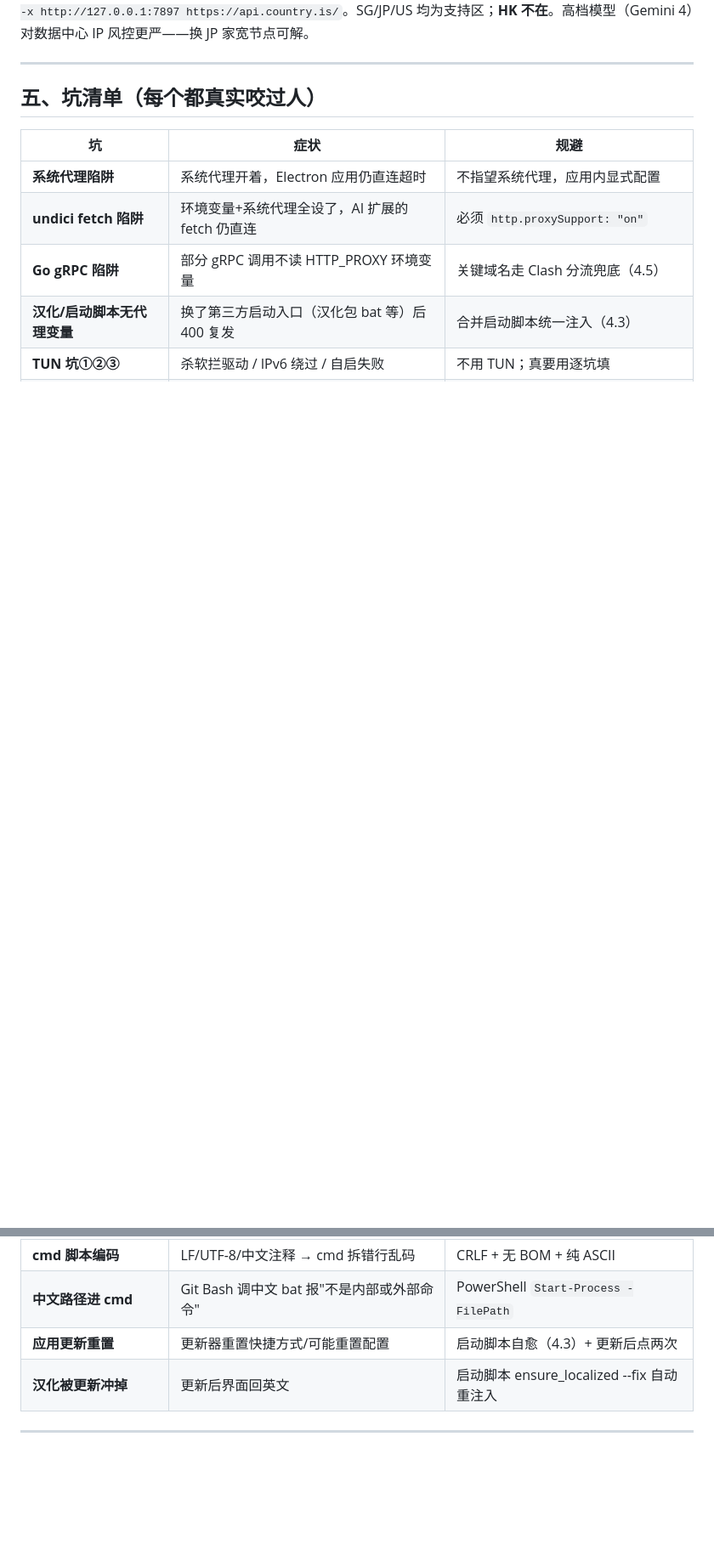
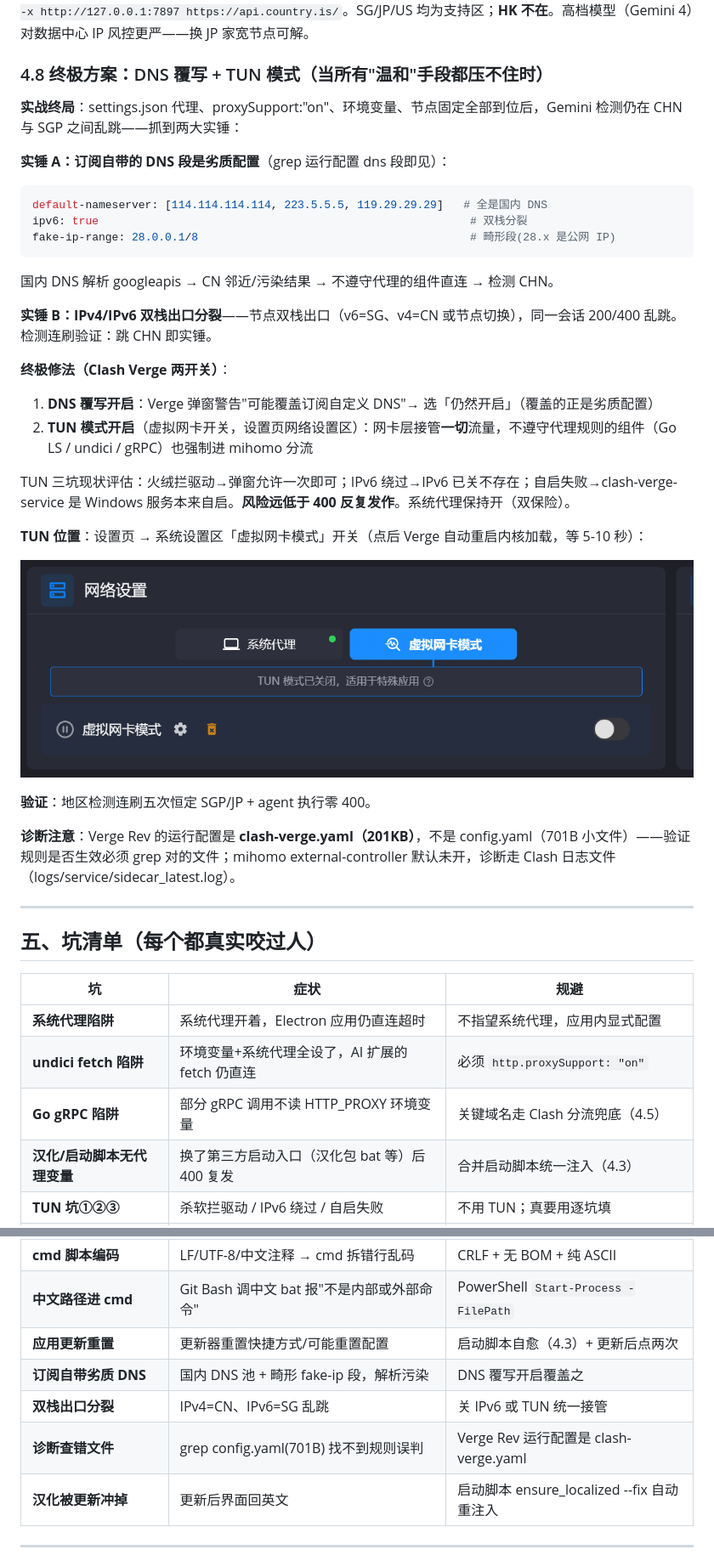
Before and after one commit to xiu-cpu/antigravity-proxy-guide, a Markdown page: SKILL.md, 2 parts joined by grey strips. Shown at 85% size. Drawn GitHub-style; pictures changed too: images/tun-switch.png (added); blank space fills up the shorter version.

````diff
--- a/SKILL.md
+++ b/SKILL.md
@@ -124,6 +124,34 @@ if (j['http.proxy'] !== PROXY || j['http.proxySupport'] !== 'on') {
 ![两层固定后的正确状态](images/proxy-group-fixed.png)
 出口国家实测：`curl -x http://127.0.0.1:7897 https://api.country.is/`。SG/JP/US 均为支持区；**HK 不在**。高档模型（Gemini 4）对数据中心 IP 风控更严——换 JP 家宽节点可解。
 
+### 4.8 终极方案：DNS 覆写 + TUN 模式（当所有"温和"手段都压不住时）
+
+**实战终局**：settings.json 代理、proxySupport:"on"、环境变量、节点固定全部到位后，Gemini 检测仍在 CHN 与 SGP 之间乱跳——抓到两大实锤：
+
+**实锤 A：订阅自带的 DNS 段是劣质配置**（grep 运行配置 dns 段即见）：
+```yaml
+default-nameserver: [114.114.114.114, 223.5.5.5, 119.29.29.29]   # 全是国内 DNS
+ipv6: true                                                        # 双栈分裂
+fake-ip-range: 28.0.0.1/8                                         # 畸形段(28.x 是公网 IP)
+```
+国内 DNS 解析 googleapis → CN 邻近/污染结果 → 不遵守代理的组件直连 → 检测 CHN。
+
+**实锤 B：IPv4/IPv6 双栈出口分裂**——节点双栈出口（v6=SG、v4=CN 或节点切换），同一会话 200/400 乱跳。检测连刷验证：跳 CHN 即实锤。
+
+**终极修法（Clash Verge 两开关）**：
+1. **DNS 覆写开启**：Verge 弹窗警告"可能覆盖订阅自定义 DNS"→ 选「仍然开启」（覆盖的正是劣质配置）
+2. **TUN 模式开启**（虚拟网卡开关，设置页网络设置区）：网卡层接管**一切**流量，不遵守代理规则的组件（Go LS / undici / gRPC）也强制进 mihomo 分流
+
+TUN 三坑现状评估：火绒拦驱动→弹窗允许一次即可；IPv6 绕过→IPv6 已关不存在；自启失败→clash-verge-service 是 Windows 服务本来自启。**风险远低于 400 反复发作**。系统代理保持开（双保险）。
+
+**TUN 位置**：设置页 → 系统设置区「虚拟网卡模式」开关（点后 Verge 自动重启内核加载，等 5-10 秒）：
+
+![TUN 开关位置](images/tun-switch.png)
+
+**验证**：地区检测连刷五次恒定 SGP/JP + agent 执行零 400。
+
+**诊断注意**：Verge Rev 的运行配置是 **clash-verge.yaml（201KB）**，不是 config.yaml（701B 小文件）——验证规则是否生效必须 grep 对的文件；mihomo external-controller 默认未开，诊断走 Clash 日志文件（logs/service/sidecar_latest.log）。
+
 ---
 
 ## 五、坑清单（每个都真实咬过人）
@@ -141,6 +169,9 @@ if (j['http.proxy'] !== PROXY || j['http.proxySupport'] !== 'on') {
 | **cmd 脚本编码** | LF/UTF-8/中文注释 → cmd 拆错行乱码 | CRLF + 无 BOM + 纯 ASCII |
 | **中文路径进 cmd** | Git Bash 调中文 bat 报"不是内部或外部命令" | PowerShell `Start-Process -FilePath` |
 | **应用更新重置** | 更新器重置快捷方式/可能重置配置 | 启动脚本自愈（4.3）+ 更新后点两次 |
+| **订阅自带劣质 DNS** | 国内 DNS 池 + 畸形 fake-ip 段，解析污染 | DNS 覆写开启覆盖之 |
+| **双栈出口分裂** | IPv4=CN、IPv6=SG 乱跳 | 关 IPv6 或 TUN 统一接管 |
+| **诊断查错文件** | grep config.yaml(701B) 找不到规则误判 | Verge Rev 运行配置是 clash-verge.yaml |
 | **汉化被更新冲掉** | 更新后界面回英文 | 启动脚本 ensure_localized --fix 自动重注入 |
 
 ---
````
Also changed, not shown: other parts of SKILL.md (+1 -1 lines), README.md (+2 -0 lines), 4 other files.
